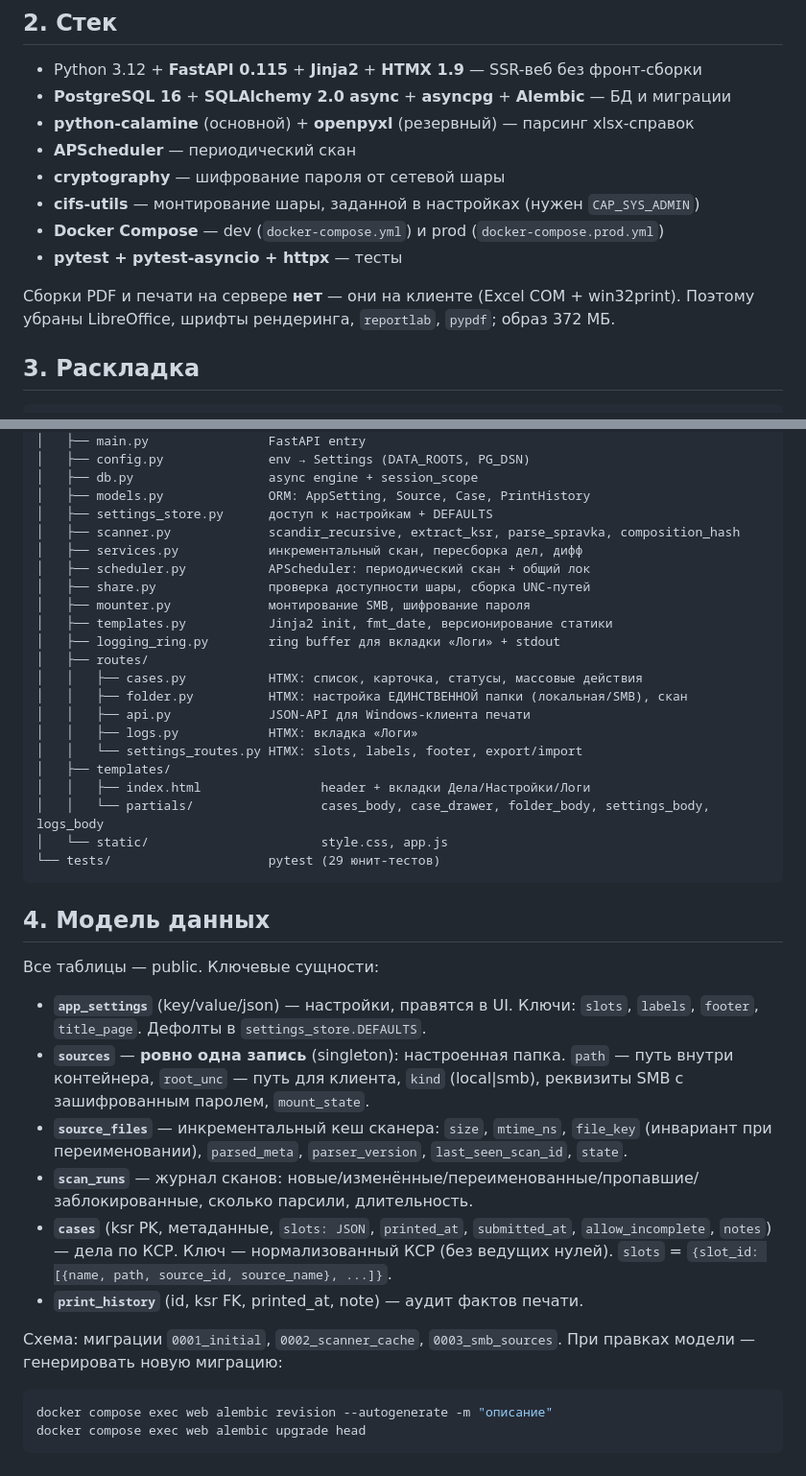
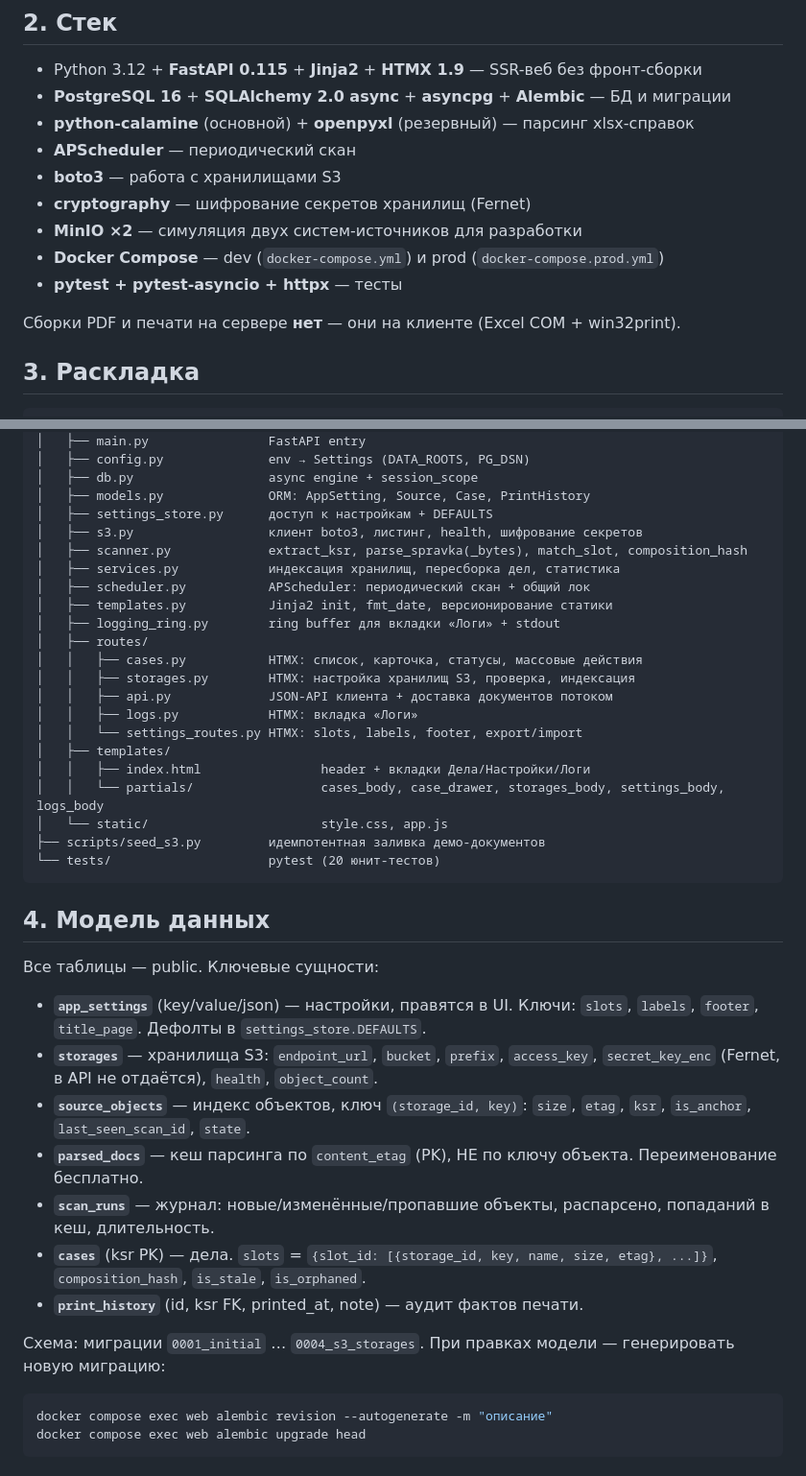
Before and after one commit to ablag023-rgb/printsys, a Markdown page: CLAUDE.md, 2 parts joined by grey strips. Shown at 96% size. GitHub-like rendering.

````diff
--- a/CLAUDE.md
+++ b/CLAUDE.md
@@ -52,13 +46,13 @@
 - **PostgreSQL 16** + **SQLAlchemy 2.0 async** + **asyncpg** + **Alembic** — БД и миграции
 - **python-calamine** (основной) + **openpyxl** (резервный) — парсинг xlsx-справок
 - **APScheduler** — периодический скан
-- **cryptography** — шифрование пароля от сетевой шары
-- **cifs-utils** — монтирование шары, заданной в настройках (нужен `CAP_SYS_ADMIN`)
+- **boto3** — работа с хранилищами S3
+- **cryptography** — шифрование секретов хранилищ (Fernet)
+- **MinIO ×2** — симуляция двух систем-источников для разработки
 - **Docker Compose** — dev (`docker-compose.yml`) и prod (`docker-compose.prod.yml`)
 - **pytest + pytest-asyncio + httpx** — тесты
 
 Сборки PDF и печати на сервере **нет** — они на клиенте (Excel COM + win32print).
-Поэтому убраны LibreOffice, шрифты рендеринга, `reportlab`, `pypdf`; образ 372 МБ.
 
 ## 3. Раскладка
 
@@ -79,24 +73,24 @@ printsys/
 │   ├── db.py                  async engine + session_scope
 │   ├── models.py              ORM: AppSetting, Source, Case, PrintHistory
 │   ├── settings_store.py      доступ к настройкам + DEFAULTS
-│   ├── scanner.py             scandir_recursive, extract_ksr, parse_spravka, composition_hash
-│   ├── services.py            инкрементальный скан, пересборка дел, дифф
+│   ├── s3.py                  клиент boto3, листинг, health, шифрование секретов
+│   ├── scanner.py             extract_ksr, parse_spravka(_bytes), match_slot, composition_hash
+│   ├── services.py            индексация хранилищ, пересборка дел, статистика
 │   ├── scheduler.py           APScheduler: периодический скан + общий лок
-│   ├── share.py               проверка доступности шары, сборка UNC-путей
-│   ├── mounter.py             монтирование SMB, шифрование пароля
 │   ├── templates.py           Jinja2 init, fmt_date, версионирование статики
 │   ├── logging_ring.py        ring buffer для вкладки «Логи» + stdout
 │   ├── routes/
 │   │   ├── cases.py           HTMX: список, карточка, статусы, массовые действия
-│   │   ├── folder.py          HTMX: настройка ЕДИНСТВЕННОЙ папки (локальная/SMB), скан
-│   │   ├── api.py             JSON-API для Windows-клиента печати
+│   │   ├── storages.py        HTMX: настройка хранилищ S3, проверка, индексация
+│   │   ├── api.py             JSON-API клиента + доставка документов потоком
 │   │   ├── logs.py            HTMX: вкладка «Логи»
 │   │   └── settings_routes.py HTMX: slots, labels, footer, export/import
 │   ├── templates/
 │   │   ├── index.html                header + вкладки Дела/Настройки/Логи
-│   │   └── partials/                 cases_body, case_drawer, folder_body, settings_body, logs_body
+│   │   └── partials/                 cases_body, case_drawer, storages_body, settings_body, logs_body
 │   └── static/                       style.css, app.js
-└── tests/                     pytest (29 юнит-тестов)
+├── scripts/seed_s3.py         идемпотентная заливка демо-документов
+└── tests/                     pytest (20 юнит-тестов)
 ```
 
 ## 4. Модель данных
@@ -104,13 +98,14 @@ printsys/
 Все таблицы — public. Ключевые сущности:
 
 - **`app_settings`** (key/value/json) — настройки, правятся в UI. Ключи: `slots`, `labels`, `footer`, `title_page`. Дефолты в `settings_store.DEFAULTS`.
-- **`sources`** — **ровно одна запись** (singleton): настроенная папка. `path` — путь внутри контейнера, `root_unc` — путь для клиента, `kind` (local|smb), реквизиты SMB с зашифрованным паролем, `mount_state`.
-- **`source_files`** — инкрементальный кеш сканера: `size`, `mtime_ns`, `file_key` (инвариант при переименовании), `parsed_meta`, `parser_version`, `last_seen_scan_id`, `state`.
-- **`scan_runs`** — журнал сканов: новые/изменённые/переименованные/пропавшие/заблокированные, сколько парсили, длительность.
-- **`cases`** (ksr PK, метаданные, `slots: JSON`, `printed_at`, `submitted_at`, `allow_incomplete`, `notes`) — дела по КСР. Ключ — нормализованный КСР (без ведущих нулей). `slots` = `{slot_id: [{name, path, source_id, source_name}, ...]}`.
+- **`storages`** — хранилища S3: `endpoint_url`, `bucket`, `prefix`, `access_key`, `secret_key_enc` (Fernet, в API не отдаётся), `health`, `object_count`.
+- **`source_objects`** — индекс объектов, ключ `(storage_id, key)`: `size`, `etag`, `ksr`, `is_anchor`, `last_seen_scan_id`, `state`.
+- **`parsed_docs`** — кеш парсинга по `content_etag` (PK), НЕ по ключу объекта. Переименование бесплатно.
+- **`scan_runs`** — журнал: новые/изменённые/пропавшие объекты, распарсено, попаданий в кеш, длительность.
+- **`cases`** (ksr PK) — дела. `slots` = `{slot_id: [{storage_id, key, name, size, etag}, ...]}`, `composition_hash`, `is_stale`, `is_orphaned`.
 - **`print_history`** (id, ksr FK, printed_at, note) — аудит фактов печати.
 
-Схема: миграции `0001_initial`, `0002_scanner_cache`, `0003_smb_sources`. При правках модели — генерировать новую миграцию:
+Схема: миграции `0001_initial` … `0004_s3_storages`. При правках модели — генерировать новую миграцию:
 ```bash
 docker compose exec web alembic revision --autogenerate -m "описание"
 docker compose exec web alembic upgrade head
````
Also changed, not shown: other parts of CLAUDE.md (+25 -31 lines).
